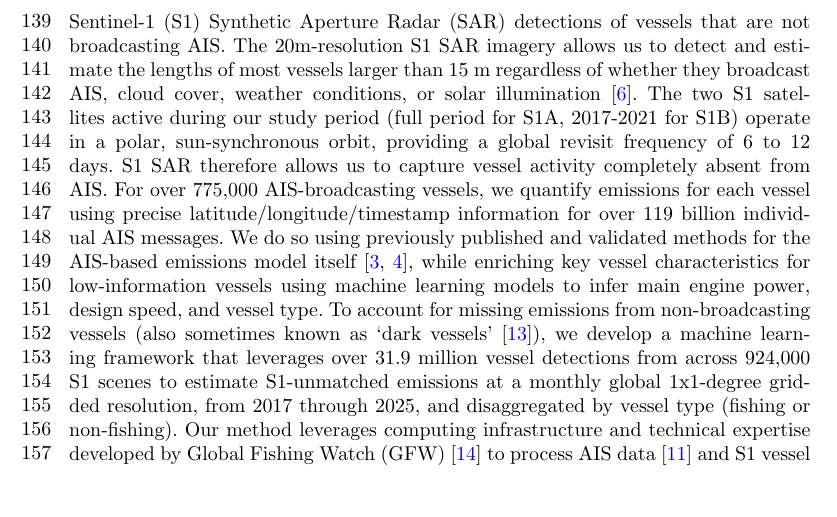
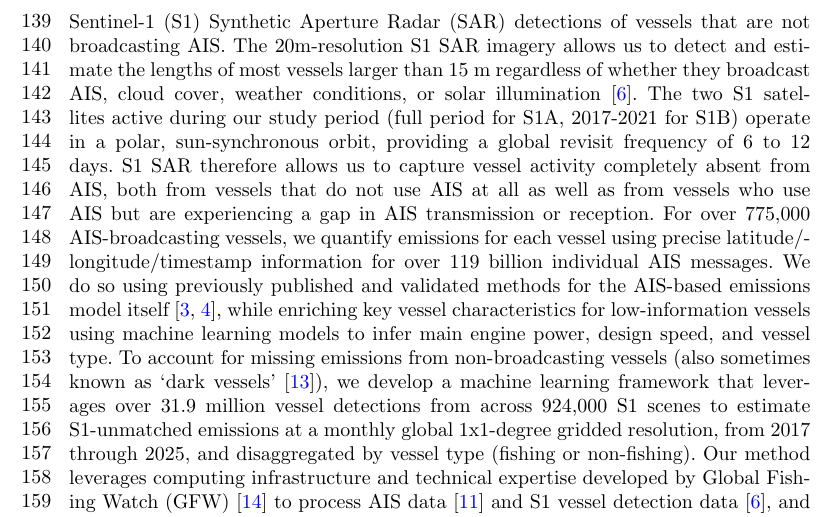
Before and after one commit to emlab-ucsb/paper-ocean-ghg, a LaTeX paper (main.tex): part of page 4 of 99, cut so that both start at the same text, the shorter picture padded with empty space. Compiled offline with pdfLaTeX.

Commit message:
Updates from Overleaf

```diff
--- a/main.tex
+++ b/main.tex
@@ -80,7 +80,7 @@ The currently accepted state-of-the-art method for estimating marine vessel emis
 
 However, this AIS-based method faces multiple challenges. AIS coverage is incomplete, variable, and not fully representative of global maritime vessel activity. Many vessels are not equipped with AIS systems or are not required to broadcast AIS \cite{taconet2019global}. Satellite imagery analysis has shown that about 75\% of industrial fishing vessels and over 25\% of vessels associated with transport (e.g., cargo, passenger) and offshore energy infrastructure (e.g. tankers, support vessels) are not tracked with AIS \cite{paolo2024satellite}. Even for vessels that do carry AIS, there are often gaps in data transmission due to challenges with the reception quality of satellites and terrestrial receivers, or due to intentional AIS disabling that may be associated with illegal activities or with legal activities such as captains hiding their vessel location in areas prone to piracy \cite{welch2022hot}. Changes in AIS adoption and the evolution of AIS technology over time also make it challenging to assess the trends of vessel activities using AIS data alone. For example, the introduction of a new technology in 2022 whereby AIS receivers, which are typically on land or via satellite, are installed directly on shipping vessels (known as dynamic AIS, or D-AIS) has increased the AIS reception quality in some high traffic regions \cite{spire_documentation_2022}, resulting in significant increases in the vessel activity captured by AIS that do not necessarily reflect the trend in the actual amount of activity. The landscape of AIS data providers (Orbcomm, Spire Global, Exact Earth, Marine Traffic, Kpler) and the type of AIS data each provides (satellite-based, terrestrial, dynamic) has also changed over time, further confounding the ability to study trends based on AIS data alone. Taken together, global AIS adoption and reception quality has significantly increased over time \cite{kroodsma2025tenfold}. Finally, key technical vessel characteristics necessary for AIS-based emissions modeling are often unknown, particularly for low-information vessels that are not listed in publicly available registries \cite{chen2024analysis}. Advanced AIS-based inventories mitigate several of these issues through data cleaning, registry enrichment, and trajectory reconstruction, and we adopt these practices here \cite{kroodsma2018tracking, park2023tracking}. However, such corrections operate on vessels that broadcast at least intermittently, and their performance itself depends on AIS coverage — which is not constant over space or time.
 
-Here we develop a method to estimate high-resolution marine vessel emissions globally from 2017 through 2025 by fusing AIS data from broadcasting vessels with Sentinel-1 (S1) Synthetic Aperture Radar (SAR) detections of vessels that are not broadcasting AIS. The 20m-resolution S1 SAR imagery allows us to detect and estimate the lengths of most vessels larger than 15 m regardless of whether they broadcast AIS, cloud cover, weather conditions, or solar illumination \cite{paolo2024satellite}. The two S1 satellites active during our study period (full period for S1A, 2017-2021 for S1B) operate in a polar, sun-synchronous orbit, providing a global revisit frequency of 6 to 12 days. S1 SAR therefore allows us to capture vessel activity completely absent from AIS. For over 775,000 AIS-broadcasting vessels, we quantify emissions for each vessel using precise latitude/longitude/timestamp information for over 119 billion individual AIS messages. We do so using previously published and validated methods for the AIS-based emissions model itself \cite{olmer2017greenhouse, fourth2020greenhouse}, while enriching key vessel characteristics for low-information vessels using machine learning models to infer main engine power, design speed, and vessel type. To account for missing emissions from non-broadcasting vessels (also sometimes known as `dark vessels' \cite{rowlands2019satellite}), we develop a machine learning framework that leverages over 31.9 million vessel detections from across 924,000 S1 scenes to estimate S1-unmatched emissions at a monthly global 1x1-degree gridded resolution, from 2017 through 2025, and disaggregated by vessel type (fishing or non-fishing). Our method leverages computing infrastructure and technical expertise developed by Global Fishing Watch (GFW) \cite{gfw_website}
+Here we develop a method to estimate high-resolution marine vessel emissions globally from 2017 through 2025 by fusing AIS data from broadcasting vessels with Sentinel-1 (S1) Synthetic Aperture Radar (SAR) detections of vessels that are not broadcasting AIS. The 20m-resolution S1 SAR imagery allows us to detect and estimate the lengths of most vessels larger than 15 m regardless of whether they broadcast AIS, cloud cover, weather conditions, or solar illumination \cite{paolo2024satellite}. The two S1 satellites active during our study period (full period for S1A, 2017-2021 for S1B) operate in a polar, sun-synchronous orbit, providing a global revisit frequency of 6 to 12 days. S1 SAR therefore allows us to capture vessel activity completely absent from AIS, both from vessels that do not use AIS at all as well as from vessels who use AIS but are experiencing a gap in AIS transmission or reception. For over 775,000 AIS-broadcasting vessels, we quantify emissions for each vessel using precise latitude/longitude/timestamp information for over 119 billion individual AIS messages. We do so using previously published and validated methods for the AIS-based emissions model itself \cite{olmer2017greenhouse, fourth2020greenhouse}, while enriching key vessel characteristics for low-information vessels using machine learning models to infer main engine power, design speed, and vessel type. To account for missing emissions from non-broadcasting vessels (also sometimes known as `dark vessels' \cite{rowlands2019satellite}), we develop a machine learning framework that leverages over 31.9 million vessel detections from across 924,000 S1 scenes to estimate S1-unmatched emissions at a monthly global 1x1-degree gridded resolution, from 2017 through 2025, and disaggregated by vessel type (fishing or non-fishing). Our method leverages computing infrastructure and technical expertise developed by Global Fishing Watch (GFW) \cite{gfw_website}
  to process AIS data \cite{kroodsma2018tracking} and S1 vessel detection data \cite{paolo2024satellite}, and to estimate key vessel characteristics for vessels lacking readily available public information \cite{park2023tracking}. Our method, therefore, effectively addresses the two major challenges currently present in remotely measuring marine vessel emissions.
 
 Our novel approach to estimating S1-unmatched emissions actually makes use of information from broadcasting vessels by combining data fusion and machine learning. Because we know the exact time and location of each S1 scene, we can classify every vessel detected by S1 as either being matched to an AIS-broadcasting vessel or not \cite{paolo2024satellite}. Since we estimate vessel level emissions for all AIS-broadcasting vessels using an AIS-based model, we are able to exploit the way S1 data are differentiated by: 1) building a machine learning model that predicts AIS-based emissions from the density of matched S1 vessel detections over space and time; and 2) using that model to predict S1-unmatched emissions from unmatched S1 vessel detection density over space and time (i.e., for 1x1 degree pixels each month). To estimate unmatched vessel detection density over space and time, we must first account for the fact that S1 coverage is spatiotemporally heterogeneous. For pixel-months that are imaged at all by S1, we estimate vessel density by normalizing the number of vessels detected in that pixel-month by the total area that was imaged by S1 in the pixel month, with this area representing the sum across the per-scene areas of all spatial scene intersections with that pixel; this therefore accounts for satellite overpass frequency and coverage, providing a normalized and consistent observation effort metric across all pixel-months. Meanwhile, the S1 footprint only ever covers certain regions of the globe, so there are some areas that are never imaged at all (here we define the `S1 footprint' as the spatial union of all S1 scenes during our 2017 -- 2025 study period). And even for those areas within the S1 footprint, different areas are imaged by S1 scenes at different frequencies over time, which means that not all areas within the S1 footprint are even imaged every month. To account for this heterogeneity, we build an additional set of machine learning models to predict unmatched vessel density for areas that are not imaged by S1 in a given month (either because this area is within the S1 footprint but did not receive S1 coverage in this particular month; or because this area falls completely outside the S1 footprint). Using this predicted unmatched vessel density, we can predict S1-unmatched emissions for the entire ocean every month, even in areas and times that are not imaged by S1.
```
Also changed, not shown: point_by_point_response_revision_1.tex (+1 -1 lines).
